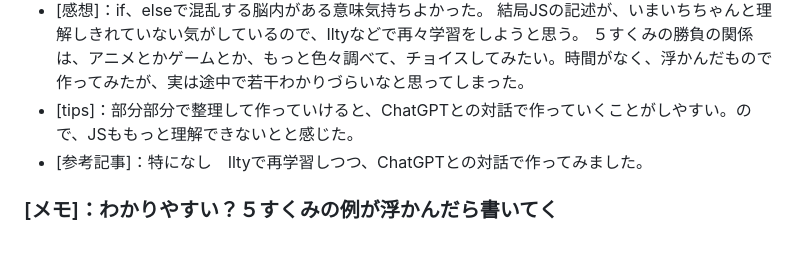
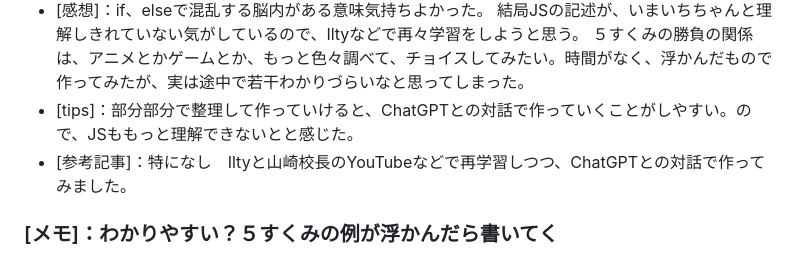
Before and after one commit to T05-4O3/kadai02janken, a Markdown page: README.md, the part around the change. GitHub-like rendering.

```diff
--- a/README.md
+++ b/README.md
@@ -31,7 +31,7 @@ HTMLとCSSだけであればできるようだったが、JSからの出力テ
 結局JSの記述が、いまいちちゃんと理解しきれていない気がしているので、Iltyなどで再々学習をしようと思う。
 ５すくみの勝負の関係は、アニメとかゲームとか、もっと色々調べて、チョイスしてみたい。時間がなく、浮かんだもので作ってみたが、実は途中で若干わかりづらいなと思ってしまった。
 - [tips]：部分部分で整理して作っていけると、ChatGPTとの対話で作っていくことがしやすい。ので、JSももっと理解できないとと感じた。
-- [参考記事]：特になし　Iltyで再学習しつつ、ChatGPTとの対話で作ってみました。
+- [参考記事]：特になし　Iltyと山崎校長のYouTubeなどで再学習しつつ、ChatGPTとの対話で作ってみました。
 ### [メモ]：わかりやすい？５すくみの例が浮かんだら書いてく
 #### 案１：剣士 > 魔法使い、格闘家　｜魔法使い > 召喚士、剣士｜アーチャー > 魔法使い、召喚士｜格闘家 > アーチャー、剣士｜召喚士 > 格闘家、アーチャー
 #### 案２：炎 > 氷、風｜氷 > 風、雷｜雷 > 土、炎｜風 > 土、氷｜土 > 炎、雷
```
